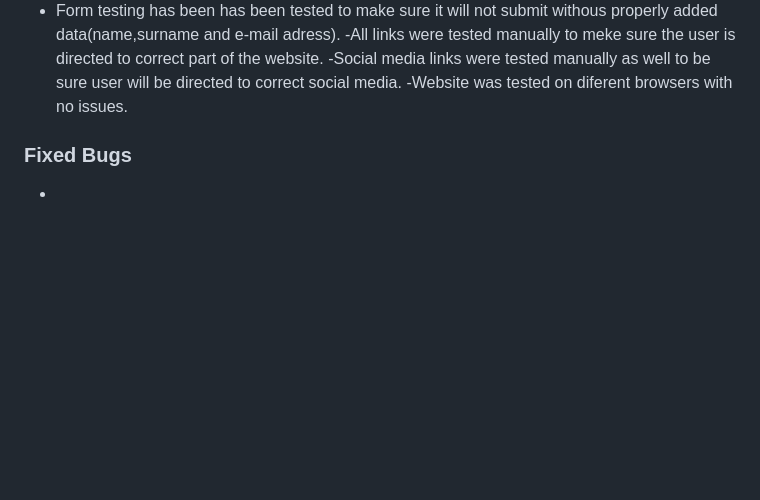
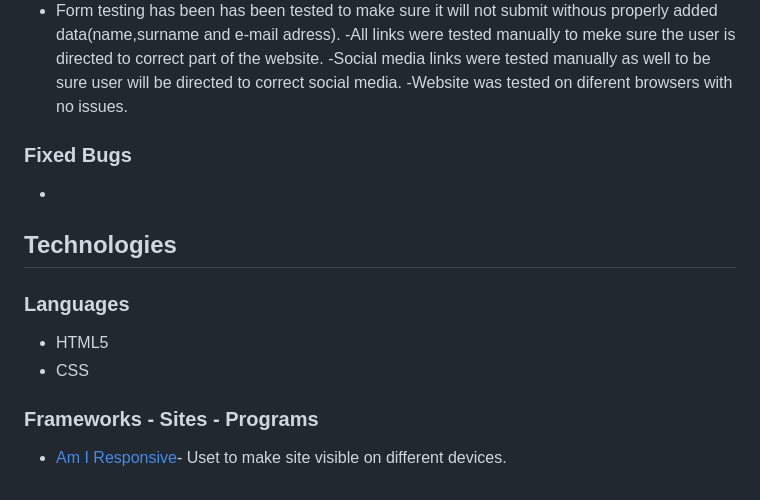
Before and after one commit to Ermaa8/Gym-club, a Markdown page: README.md, the part around the change. Rendered like a GitHub page; blank space fills up the shorter version.

Commit message:
docs: add README.md file

```diff
--- a/README.md
+++ b/README.md
@@ -87,3 +87,13 @@ The Redit+Mono font is the main font used on this website. This font was importe
 
 ### Fixed Bugs
 -
+
+## Technologies
+
+### Languages
+- HTML5
+- CSS
+
+
+### Frameworks - Sites - Programs
+- [Am I Responsive](https://ui.dev/amiresponsive)- Uset to make site visible on different devices.
```
